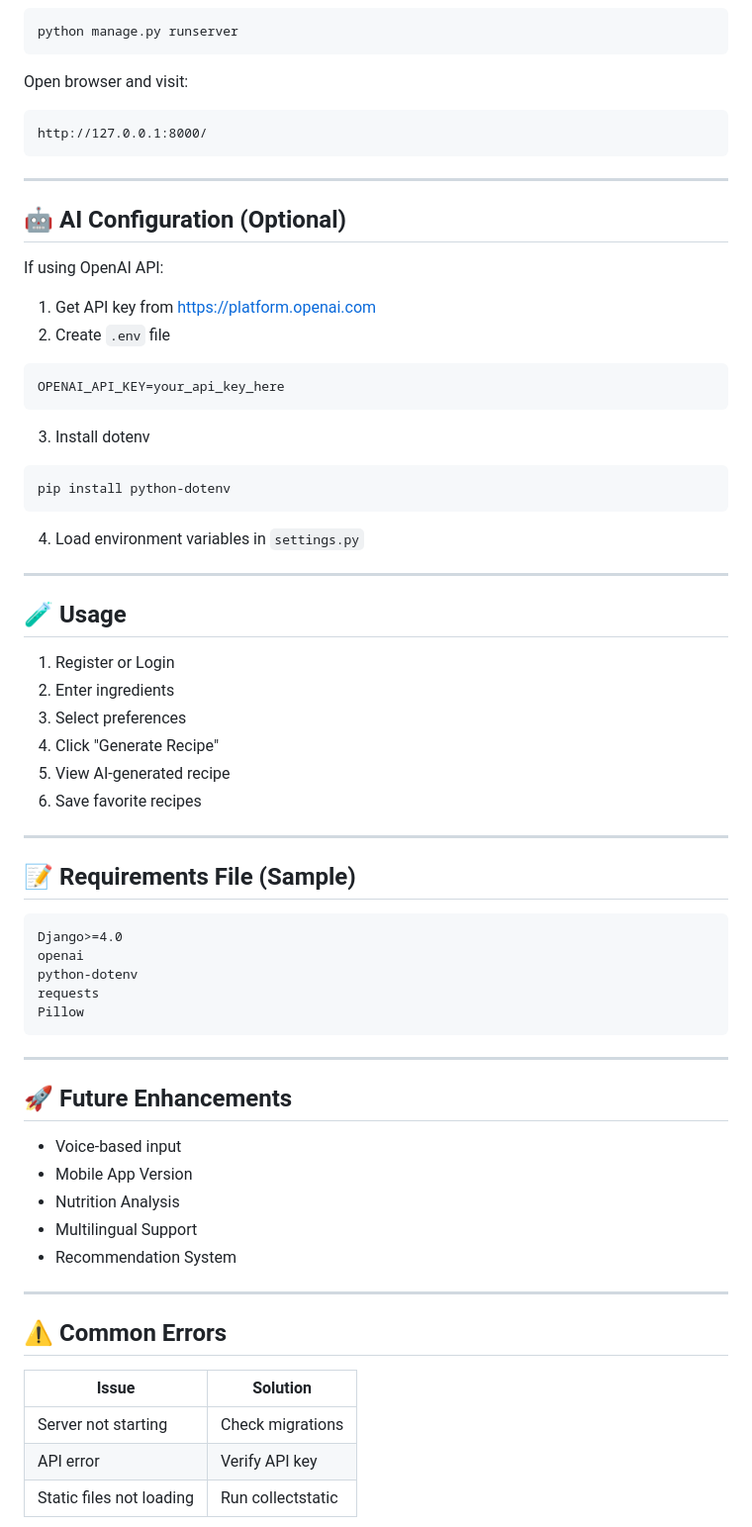
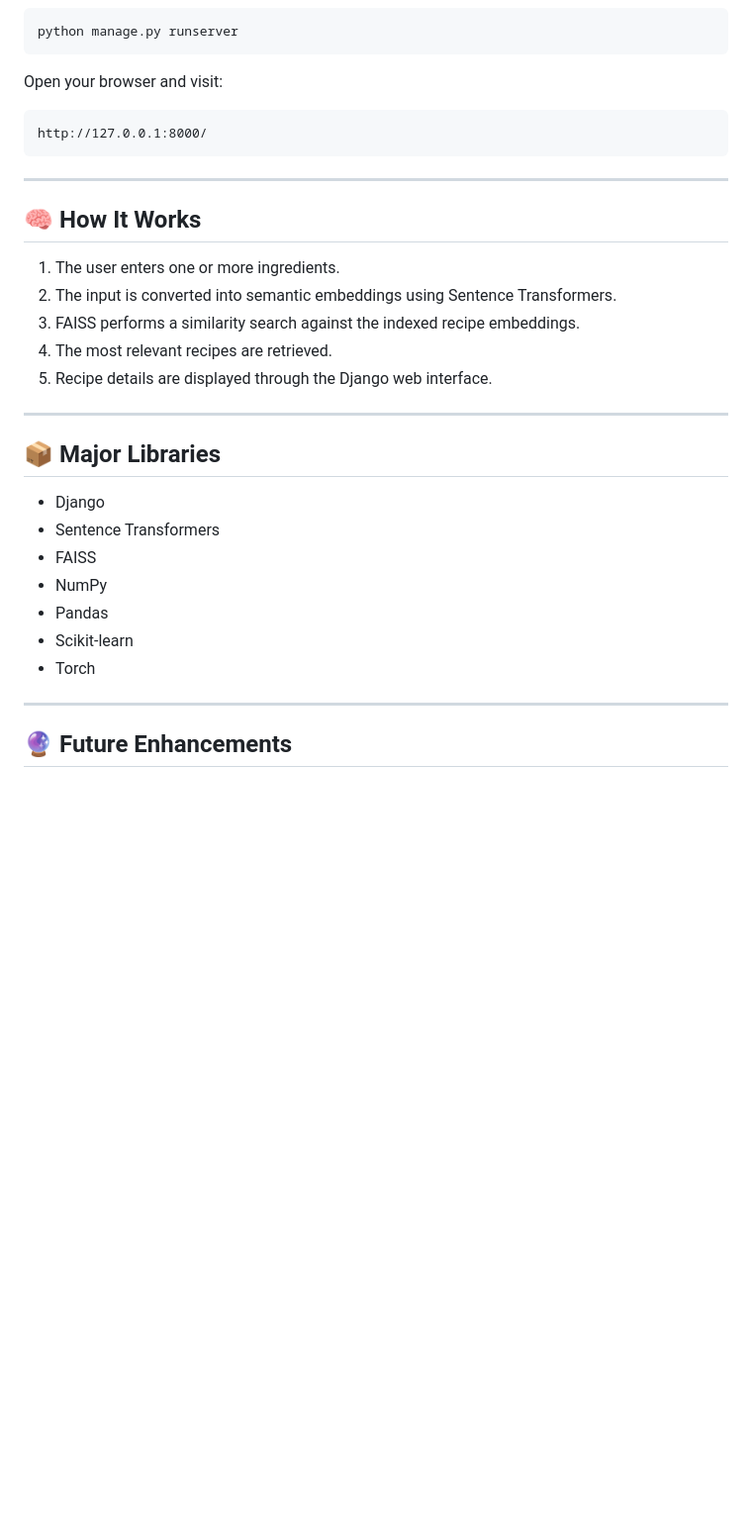
Before and after one commit to sreehithareddypuli05/ai_recipe_generator, a Markdown page: README.md, the part around one of its changes. Shown at 99% size. GitHub-like rendering; blank space fills up the shorter version.

````diff
--- a/README.md
+++ b/README.md
@@ -108,7 +177,7 @@ python manage.py createsuperuser
 python manage.py runserver
 ```
 
-Open browser and visit:
+Open your browser and visit:
 
 ```
 http://127.0.0.1:8000/
@@ -116,66 +185,27 @@ http://127.0.0.1:8000/
 
 ---
 
-## 🤖 AI Configuration (Optional)
+## 🧠 How It Works
 
-If using OpenAI API:
-
-1. Get API key from [https://platform.openai.com](https://platform.openai.com)
-2. Create `.env` file
-
-```
-OPENAI_API_KEY=your_api_key_here
-```
-
-3. Install dotenv
-
-```bash
-pip install python-dotenv
-```
-
-4. Load environment variables in `settings.py`
+1. The user enters one or more ingredients.
+2. The input is converted into semantic embeddings using Sentence Transformers.
+3. FAISS performs a similarity search against the indexed recipe embeddings.
+4. The most relevant recipes are retrieved.
+5. Recipe details are displayed through the Django web interface.
 
 ---
 
-## 🧪 Usage
+## 📦 Major Libraries
 
-1. Register or Login
-2. Enter ingredients
-3. Select preferences
-4. Click "Generate Recipe"
-5. View AI-generated recipe
-6. Save favorite recipes
+- Django
+- Sentence Transformers
+- FAISS
+- NumPy
+- Pandas
+- Scikit-learn
+- Torch
 
 ---
 
+## 🔮 Future Enhancements
 
-## 📝 Requirements File (Sample)
-
-```
-Django>=4.0
-openai
-python-dotenv
-requests
-Pillow
-```
-
----
-
-## 🚀 Future Enhancements
-
-* Voice-based input
-* Mobile App Version
-* Nutrition Analysis
-* Multilingual Support
-* Recommendation System
-
----
-
-## ⚠️ Common Errors
-
-| Issue                    | Solution          |
-| ------------------------ | ----------------- |
-| Server not starting      | Check migrations  |
-| API error                | Verify API key    |
-| Static files not loading | Run collectstatic |
-
````
Also changed, not shown: other parts of README.md (+152 -94 lines).
